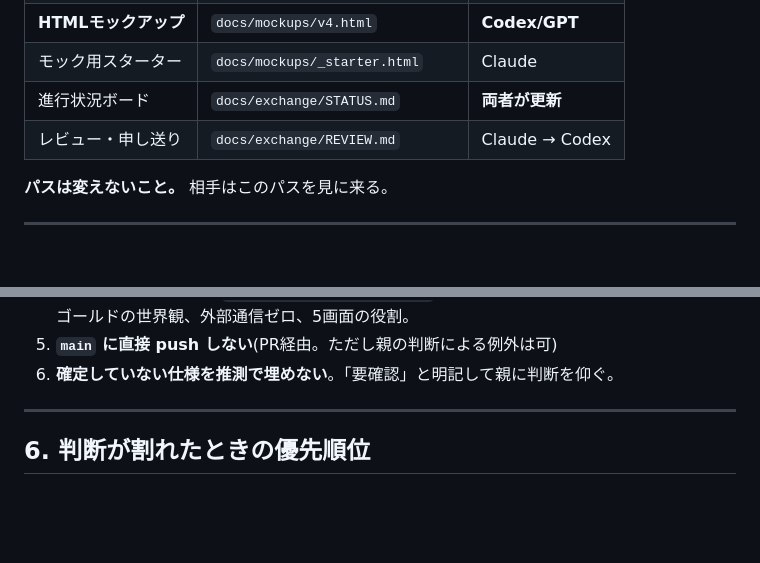
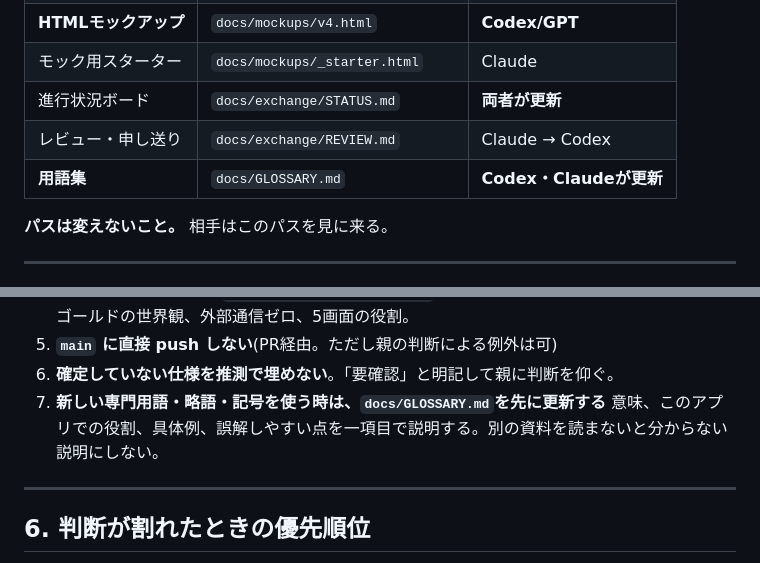
Before and after one commit to arumat-ken/ibuki-study-beat, a Markdown page: docs/exchange/PROTOCOL.md, 2 parts joined by grey strips. GitHub-like rendering; blank space fills up the shorter version.

Commit message:
docs: require plain-language glossary updates

```diff
--- a/docs/exchange/PROTOCOL.md
+++ b/docs/exchange/PROTOCOL.md
@@ -68,6 +68,7 @@ https://raw.githubusercontent.com/arumat-ken/ibuki-study-beat/main/<パス>
 | モック用スターター | `docs/mockups/_starter.html` | Claude |
 | 進行状況ボード | `docs/exchange/STATUS.md` | **両者が更新** |
 | レビュー・申し送り | `docs/exchange/REVIEW.md` | Claude → Codex |
+| **用語集** | `docs/GLOSSARY.md` | **Codex・Claudeが更新** |
 
 **パスは変えないこと。** 相手はこのパスを見に来る。
 
@@ -101,6 +102,8 @@ https://raw.githubusercontent.com/arumat-ken/ibuki-study-beat/main/<パス>
    グラフ画面の構造、黒×ゴールドの世界観、外部通信ゼロ、5画面の役割。
 5. **`main` に直接 push しない**(PR経由。ただし親の判断による例外は可)
 6. **確定していない仕様を推測で埋めない**。「要確認」と明記して親に判断を仰ぐ。
+7. **新しい専門用語・略語・記号を使う時は、`docs/GLOSSARY.md`を先に更新する**
+   意味、このアプリでの役割、具体例、誤解しやすい点を一項目で説明する。別の資料を読まないと分からない説明にしない。
 
 ---
 
```
